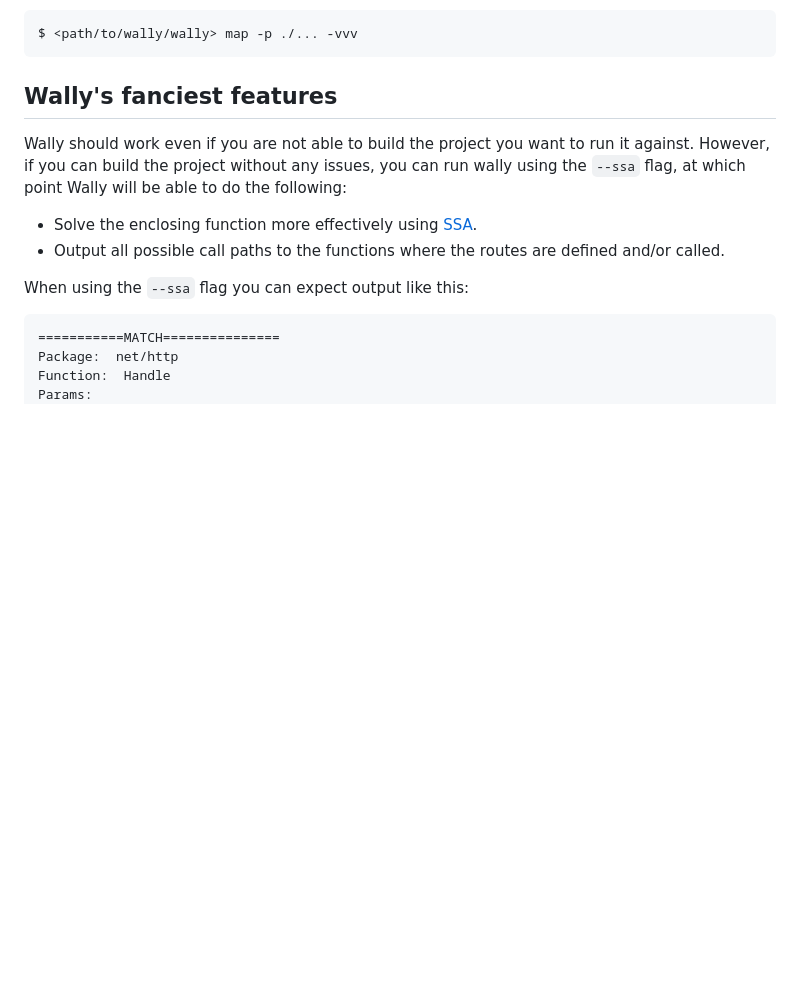
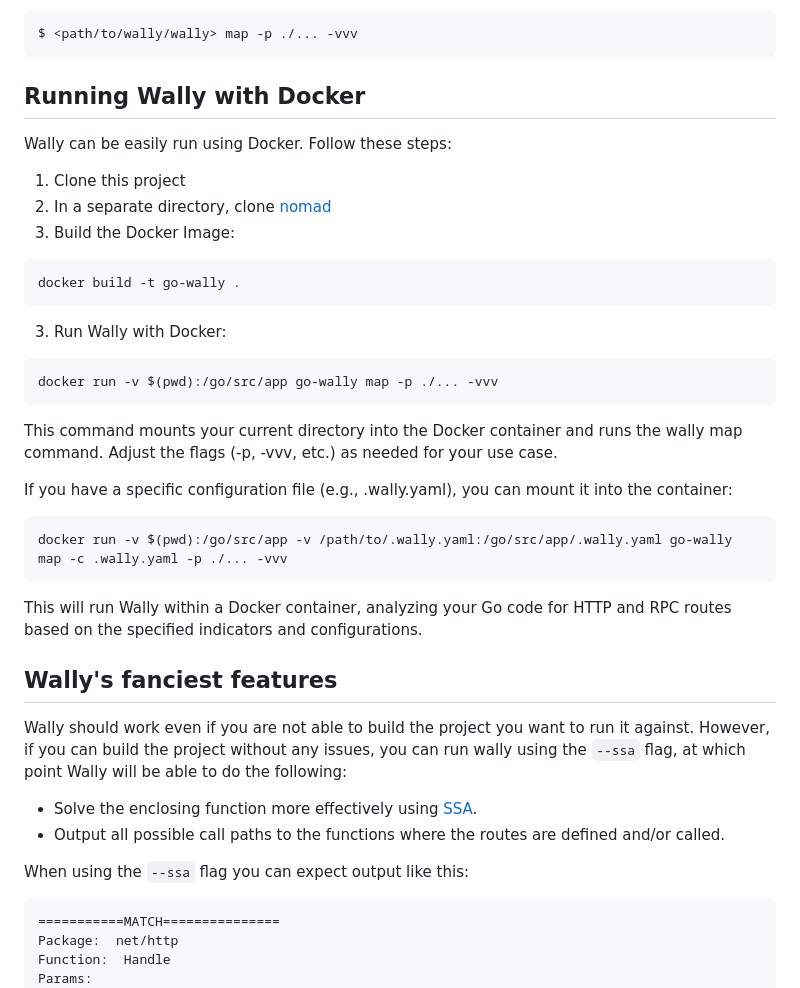
Before and after one commit to hex0punk/wally, a Markdown page: README.md, the part around one of its changes. Rendered like a GitHub page; blank space fills up the shorter version.

Commit message:
Included docker instructions

````diff
--- a/README.md
+++ b/README.md
@@ -84,6 +83,34 @@ A good test project to run it against is [nomad](https://github.com/hashicorp/no
 ```shell
 $ <path/to/wally/wally> map -p ./... -vvv
 ```
+
+## Running Wally with Docker
+
+Wally can be easily run using Docker. Follow these steps:
+
+1. Clone this project
+2. In a separate directory, clone [nomad](https://github.com/hashicorp/nomad)
+3. Build the Docker Image:
+
+```
+docker build -t go-wally .
+```
+
+3. Run Wally with Docker:
+
+```
+docker run -v $(pwd):/go/src/app go-wally map -p ./... -vvv
+```
+
+This command mounts your current directory into the Docker container and runs the wally map command. Adjust the flags (-p, -vvv, etc.) as needed for your use case.
+
+If you have a specific configuration file (e.g., .wally.yaml), you can mount it into the container:
+
+```
+docker run -v $(pwd):/go/src/app -v /path/to/.wally.yaml:/go/src/app/.wally.yaml go-wally map -c .wally.yaml -p ./... -vvv
+```
+
+This will run Wally within a Docker container, analyzing your Go code for HTTP and RPC routes based on the specified indicators and configurations.
 
 ## Wally's fanciest features
 
````
Also changed, not shown: other parts of README.md (+3 -2 lines).
